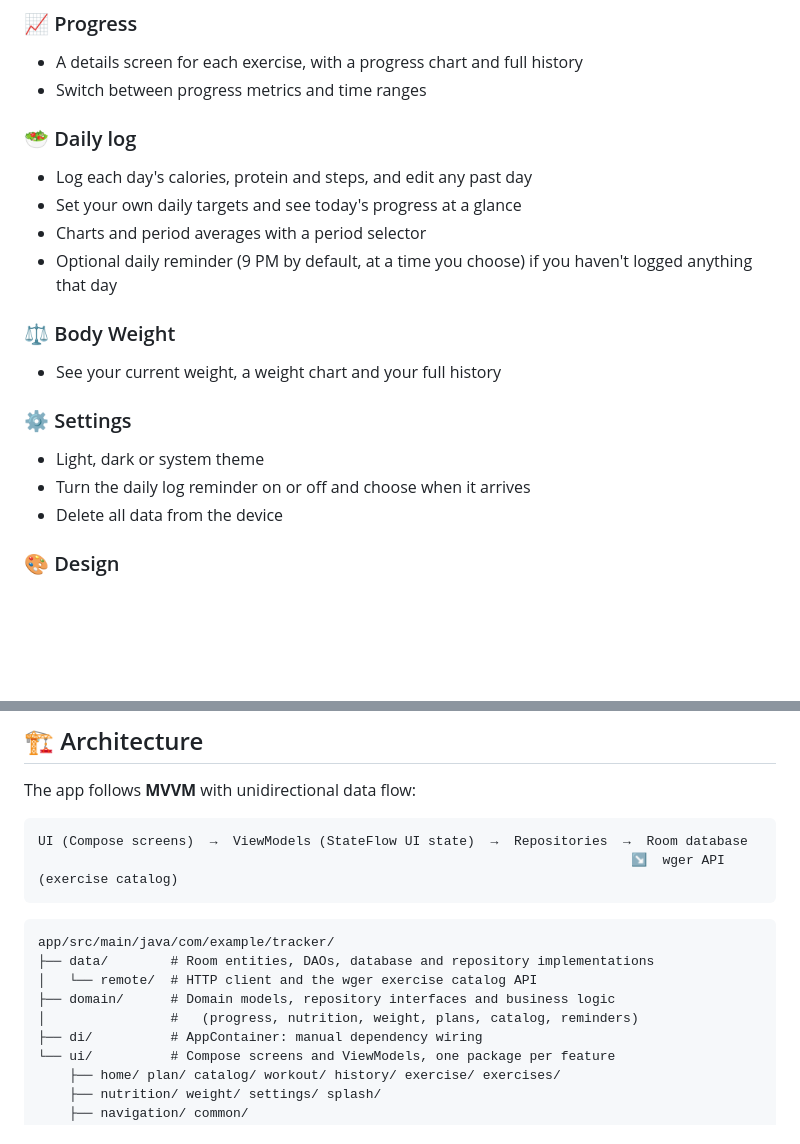
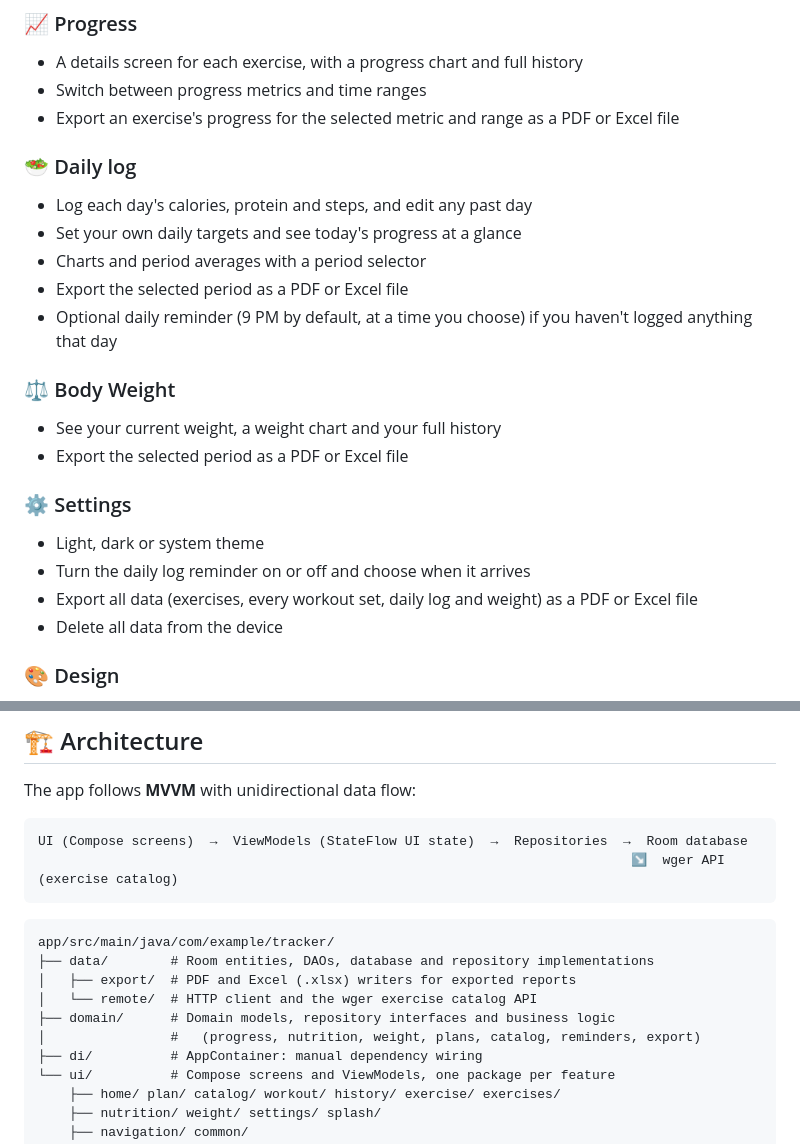
Before and after one commit to Aboud-KHalaf/Android-Tracker, a Markdown page: README.md, 2 parts joined by grey strips. GitHub-like rendering; blank space fills up the shorter version.

Commit message:
docs: describe pdf and excel export in the README
Co-Authored-By: Claude Opus 5.5 <noreply@anthropic.com>

````diff
--- a/README.md
+++ b/README.md
@@ -19,19 +19,23 @@ All data stays on your device, and you don't need an account. The only feature t
 ### 📈 Progress
 - A details screen for each exercise, with a progress chart and full history
 - Switch between progress metrics and time ranges
+- Export an exercise's progress for the selected metric and range as a PDF or Excel file
 
 ### 🥗 Daily log
 - Log each day's calories, protein and steps, and edit any past day
 - Set your own daily targets and see today's progress at a glance
 - Charts and period averages with a period selector
+- Export the selected period as a PDF or Excel file
 - Optional daily reminder (9 PM by default, at a time you choose) if you haven't logged anything that day
 
 ### ⚖️ Body Weight
 - See your current weight, a weight chart and your full history
+- Export the selected period as a PDF or Excel file
 
 ### ⚙️ Settings
 - Light, dark or system theme
 - Turn the daily log reminder on or off and choose when it arrives
+- Export all data (exercises, every workout set, daily log and weight) as a PDF or Excel file
 - Delete all data from the device
 
 ### 🎨 Design
@@ -70,9 +74,10 @@ UI (Compose screens)  →  ViewModels (StateFlow UI state)  →  Repositories
 ```
 app/src/main/java/com/example/tracker/
 ├── data/        # Room entities, DAOs, database and repository implementations
+│   ├── export/  # PDF and Excel (.xlsx) writers for exported reports
 │   └── remote/  # HTTP client and the wger exercise catalog API
 ├── domain/      # Domain models, repository interfaces and business logic
-│                #   (progress, nutrition, weight, plans, catalog, reminders)
+│                #   (progress, nutrition, weight, plans, catalog, reminders, export)
 ├── di/          # AppContainer: manual dependency wiring
 └── ui/          # Compose screens and ViewModels, one package per feature
     ├── home/ plan/ catalog/ workout/ history/ exercise/ exercises/
````
